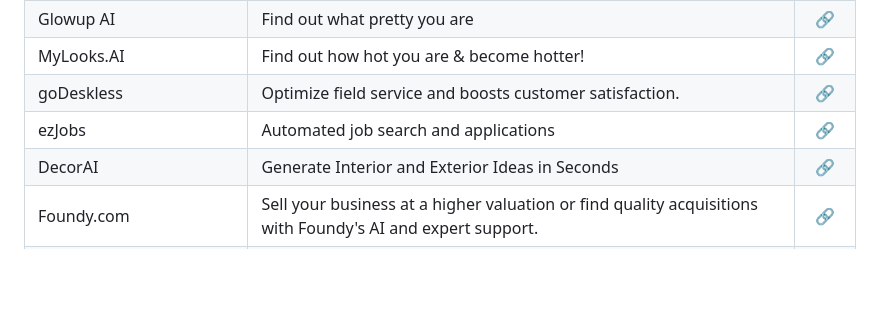
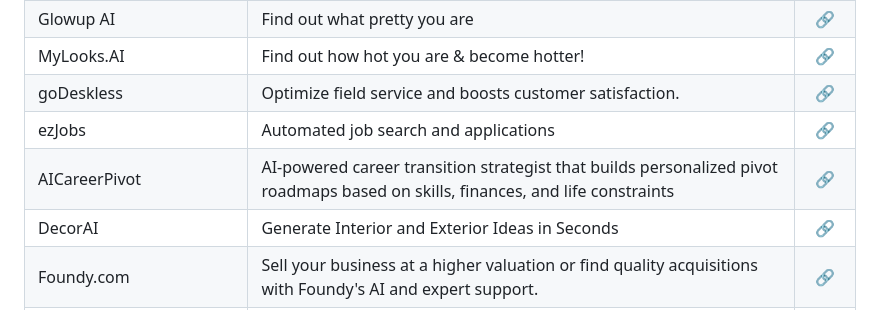
Before and after one commit to mdnaimul22/ai-tools, a Markdown page: .github/tools.md, the part around the change. GitHub-like rendering; blank space fills up the shorter version.

Commit message:
sync: auto-update from .tools 2026-07-06 10:04

```diff
--- a/.github/tools.md
+++ b/.github/tools.md
@@ -631,6 +631,7 @@ Curated list of top AI Tools.
 | MyLooks.AI | Find out how hot you are & become hotter! | [🔗](https://mylooks.ai) |
 | goDeskless | Optimize field service and boosts customer satisfaction. | [🔗](https://godeskless.com/) |
 | ezJobs | Automated job search and applications | [🔗](https://getezjobs.com/) |
+| AICareerPivot | AI-powered career transition strategist that builds personalized pivot roadmaps based on skills, finances, and life constraints | [🔗](https://ai-career-pivot.com) |
 | DecorAI | Generate Interior and Exterior Ideas in Seconds | [🔗](https://decorai.io) |
 | Foundy.com | Sell your business at a higher valuation or find quality acquisitions with Foundy's AI and expert support. | [🔗](https://foundy.com) |
 | Build Club | Community + education for AI builders | [🔗](https://www.buildclub.ai) |
```
